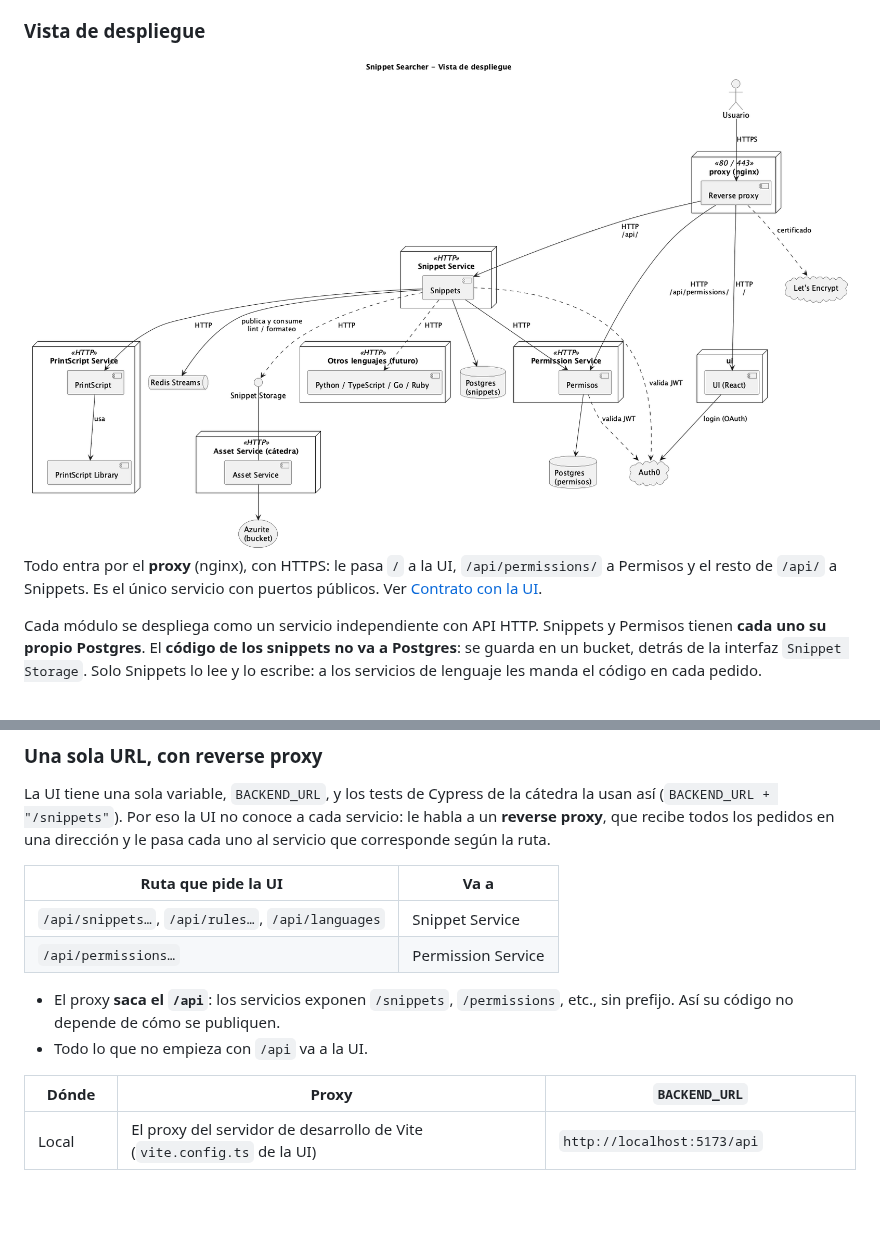
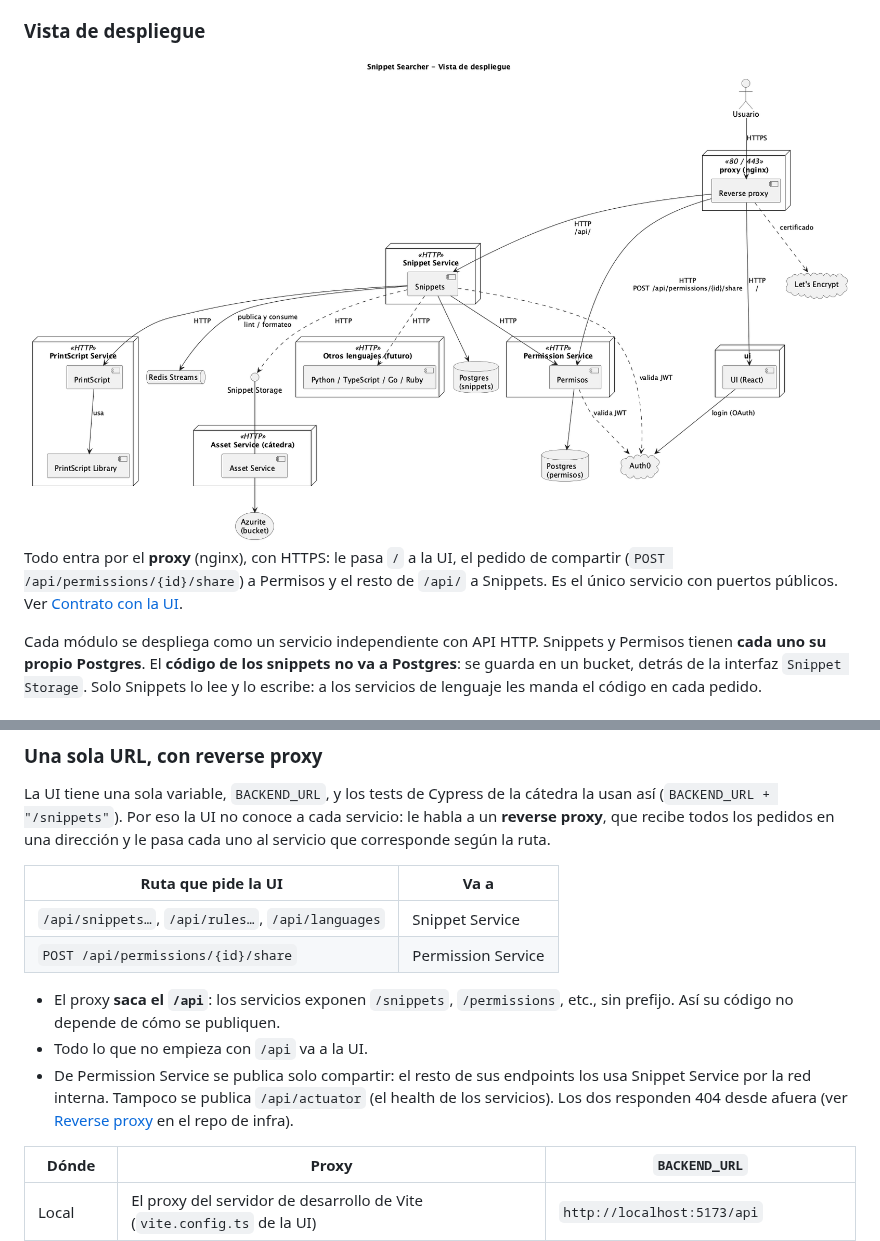
Before and after one commit to MartinaCousido/SnippetSearcher, a Markdown page: README.md, 2 parts joined by grey strips. Drawn GitHub-style; pictures changed too: docs/diagramas/componentes-despliegue.png; blank space fills up the shorter version.

Commit message:
docs: el proxy publica de Permisos solo compartir
De Permission Service, el proxy pasa a publicar solo
POST /api/permissions/{id}/share, que es lo único que usa la UI. El
resto de sus endpoints los usa Snippet Service por la red interna, y
/api/actuator tampoco se publica. Se actualizan la tabla de rutas del
contrato con la UI, la vista de despliegue y su diagrama.

Refs: MartinaCousido/SnippetSearcher-infra#31

```diff
--- a/README.md
+++ b/README.md
@@ -205,7 +205,7 @@ Las conexiones `memory` indican que, a nivel lógico, los módulos se llaman com
 
 ### Vista de despliegue
 ![Vista de despliegue](docs/diagramas/componentes-despliegue.png)
-Todo entra por el **proxy** (nginx), con HTTPS: le pasa `/` a la UI, `/api/permissions/` a Permisos y el resto de `/api/` a Snippets. Es el único servicio con puertos públicos. Ver [Contrato con la UI](#contrato-con-la-ui).
+Todo entra por el **proxy** (nginx), con HTTPS: le pasa `/` a la UI, el pedido de compartir (`POST /api/permissions/{id}/share`) a Permisos y el resto de `/api/` a Snippets. Es el único servicio con puertos públicos. Ver [Contrato con la UI](#contrato-con-la-ui).
 
 Cada módulo se despliega como un servicio independiente con API HTTP. Snippets y Permisos tienen **cada uno su propio Postgres**. El **código de los snippets no va a Postgres**: se guarda en un bucket, detrás de la interfaz `Snippet Storage`. Solo Snippets lo lee y lo escribe: a los servicios de lenguaje les manda el código en cada pedido.
 
@@ -307,10 +307,11 @@ La UI tiene una sola variable, `BACKEND_URL`, y los tests de Cypress de la cáte
 | Ruta que pide la UI | Va a |
 |---|---|
 | `/api/snippets…`, `/api/rules…`, `/api/languages` | Snippet Service |
-| `/api/permissions…` | Permission Service |
+| `POST /api/permissions/{id}/share` | Permission Service |
 
 - El proxy **saca el `/api`**: los servicios exponen `/snippets`, `/permissions`, etc., sin prefijo. Así su código no depende de cómo se publiquen.
 - Todo lo que no empieza con `/api` va a la UI.
+- De Permission Service se publica solo compartir: el resto de sus endpoints los usa Snippet Service por la red interna. Tampoco se publica `/api/actuator` (el health de los servicios). Los dos responden 404 desde afuera (ver [Reverse proxy](https://github.com/MartinaCousido/SnippetSearcher-infra#reverse-proxy) en el repo de infra).
 
 | Dónde | Proxy | `BACKEND_URL` |
 |---|---|---|
```
Also changed, not shown: 1 other file.
